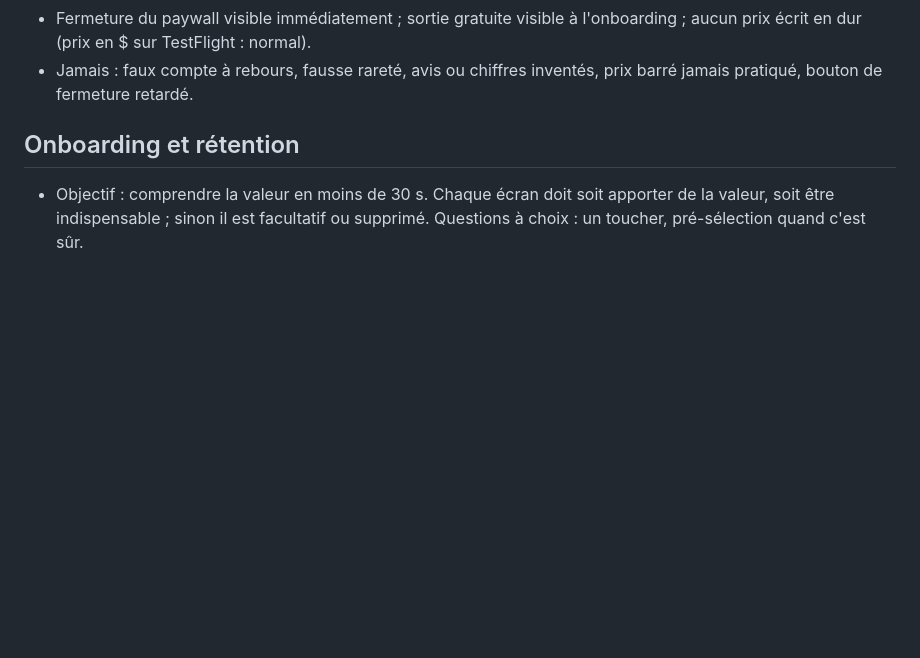
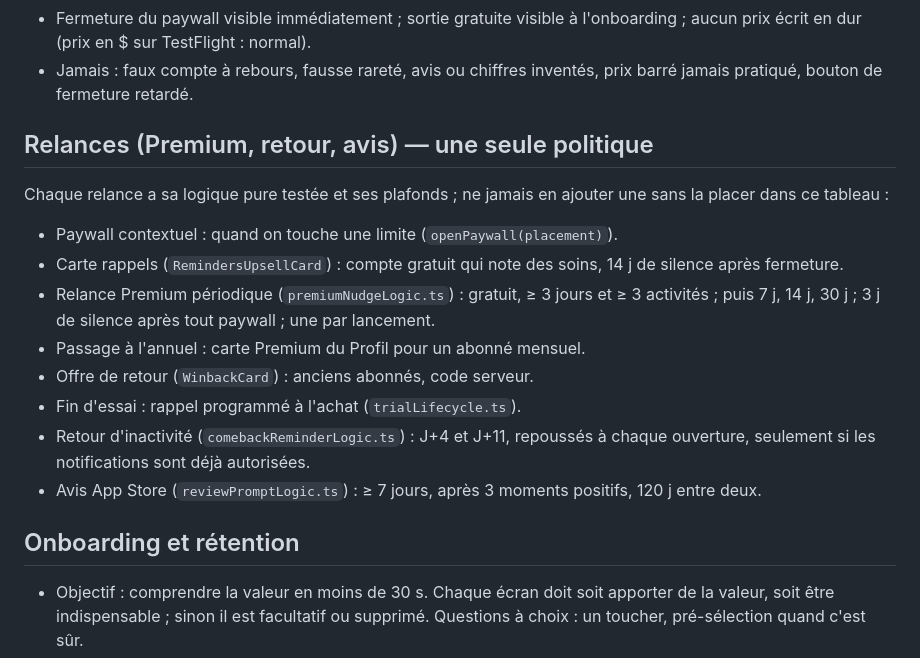
Before and after one commit to kuray888/Horsetrack, a Markdown page: CLAUDE.md, the part around the change. GitHub-like rendering; blank space fills up the shorter version.

Commit message:
Règles de travail : politique unique des relances (Premium, retour, avis)
Co-Authored-By: Claude Opus 5.5 <noreply@anthropic.com>

```diff
--- a/CLAUDE.md
+++ b/CLAUDE.md
@@ -46,6 +46,25 @@ Avant toute modification du paywall, de l'achat ou du compte, vérifier :
   l'onboarding ; aucun prix écrit en dur (prix en $ sur TestFlight : normal).
 - Jamais : faux compte à rebours, fausse rareté, avis ou chiffres inventés,
   prix barré jamais pratiqué, bouton de fermeture retardé.
+
+## Relances (Premium, retour, avis) — une seule politique
+
+Chaque relance a sa logique pure testée et ses plafonds ; ne jamais en
+ajouter une sans la placer dans ce tableau :
+
+- Paywall contextuel : quand on touche une limite (`openPaywall(placement)`).
+- Carte rappels (`RemindersUpsellCard`) : compte gratuit qui note des soins,
+  14 j de silence après fermeture.
+- Relance Premium périodique (`premiumNudgeLogic.ts`) : gratuit, ≥ 3 jours et
+  ≥ 3 activités ; puis 7 j, 14 j, 30 j ; 3 j de silence après tout paywall ;
+  une par lancement.
+- Passage à l'annuel : carte Premium du Profil pour un abonné mensuel.
+- Offre de retour (`WinbackCard`) : anciens abonnés, code serveur.
+- Fin d'essai : rappel programmé à l'achat (`trialLifecycle.ts`).
+- Retour d'inactivité (`comebackReminderLogic.ts`) : J+4 et J+11, repoussés
+  à chaque ouverture, seulement si les notifications sont déjà autorisées.
+- Avis App Store (`reviewPromptLogic.ts`) : ≥ 7 jours, après 3 moments
+  positifs, 120 j entre deux.
 
 ## Onboarding et rétention
 
```
